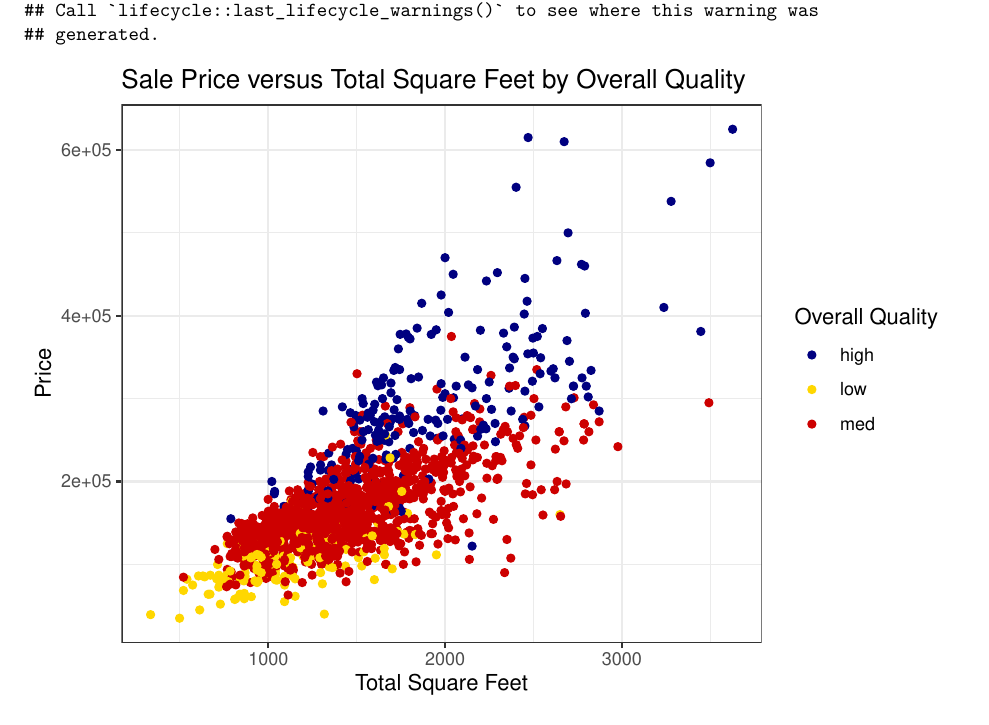
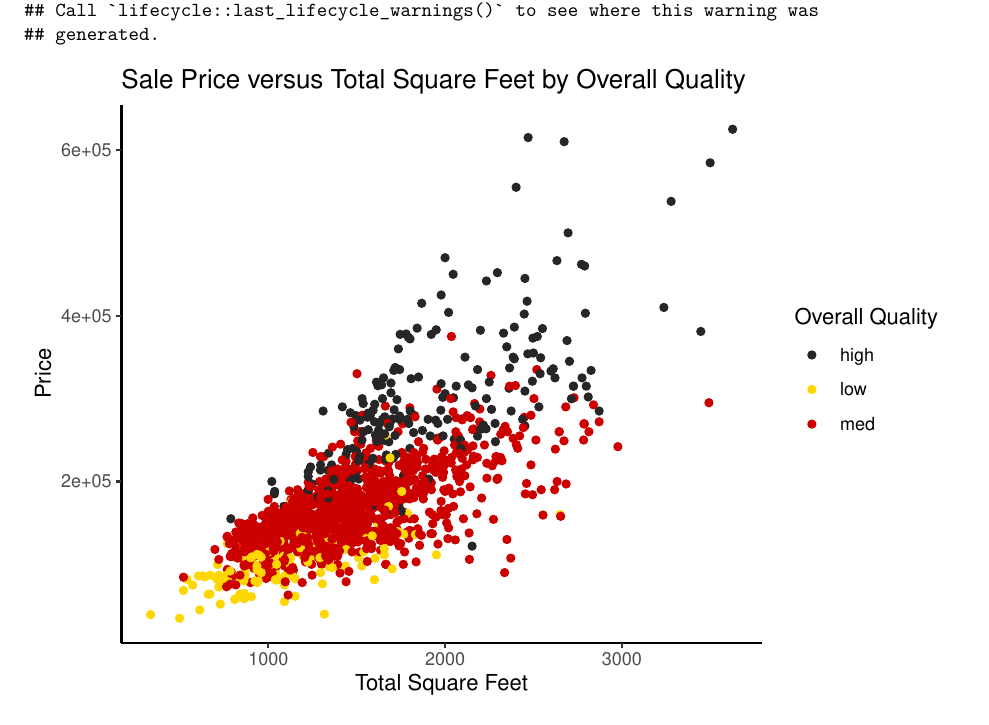
Before and after one commit to edenhuangSH/STA521_Final_Project, an R Markdown document (writeup.Rmd): part of page 2 of 12, cut so that both start at the same text. Rendered offline with R 4.5, knitr and Pandoc, then LaTeX, with nearby package versions; some code elsewhere in the file could not run offline.

Commit message:
committing to merge

````diff
--- a/writeup.Rmd
+++ b/writeup.Rmd
@@ -137,7 +137,7 @@ ptrain_data = ptrain_data%>%mutate(Overall.Qual.level1 = ifelse(Overall.Qual %in
  mutate(Overall.Qual.level3 = ifelse(Overall.Qual.level2 %in% c("8","9","10"),"high",Overall.Qual.level2))
 #sum(ptrain_data$Overall.Qual.level3 %in% c("low","med","high"))
 
-f = qplot(x = TotalSq, y = price, data = ptrain_data, color = factor(Overall.Qual.level3)) + theme_bw() + scale_color_manual(values = c("navy", "gold", "red3"))
+f = qplot(x = TotalSq, y = price, data = ptrain_data, color = factor(Overall.Qual.level3)) + theme_classic() + scale_color_manual(values = c("grey15", "gold", "red3"))
 f + labs(color='Overall Quality') + xlab("Total Square Feet") + ylab("Price")+ ggtitle("Sale Price versus Total Square Feet by Overall Quality")
 
 ```
````
